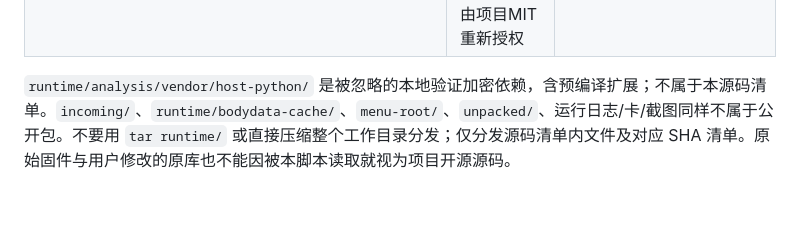
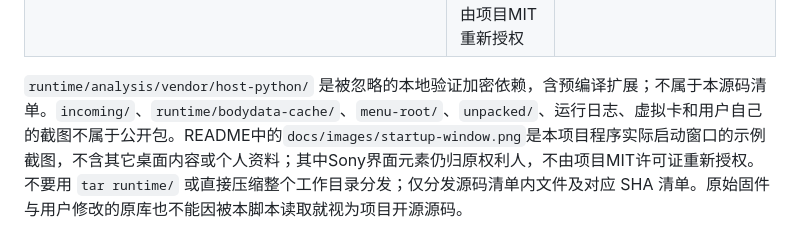
Before and after one commit to chocotan/a7c2-qemu, a Markdown page: THIRD-PARTY.md, the part around the change. Rendered like a GitHub page; blank space fills up the shorter version.

```diff
--- a/THIRD-PARTY.md
+++ b/THIRD-PARTY.md
@@ -13,4 +13,4 @@
 | Sony BODYDATA、原内核/库/字体/设置、完整派生镜像与完整反编译语料 | Sony/相应权利人的原许可；不在本源码分发内，也不按MIT授权 | 使用者自行取得官方输入 |
 | 报告中的有限原字节锚点与逆向片段 | 只用于绑定公开固件版本和说明协议研究；相关原内容不由项目MIT重新授权 | 各报告来源、SHA与范围说明 |
 
-`runtime/analysis/vendor/host-python/` 是被忽略的本地验证加密依赖，含预编译扩展；不属于本源码清单。`incoming/`、`runtime/bodydata-cache/`、`menu-root/`、`unpacked/`、运行日志/卡/截图同样不属于公开包。不要用 `tar runtime/` 或直接压缩整个工作目录分发；仅分发源码清单内文件及对应 SHA 清单。原始固件与用户修改的原库也不能因被本脚本读取就视为项目开源源码。
+`runtime/analysis/vendor/host-python/` 是被忽略的本地验证加密依赖，含预编译扩展；不属于本源码清单。`incoming/`、`runtime/bodydata-cache/`、`menu-root/`、`unpacked/`、运行日志、虚拟卡和用户自己的截图不属于公开包。README中的`docs/images/startup-window.png`是本项目程序实际启动窗口的示例截图，不含其它桌面内容或个人资料；其中Sony界面元素仍归原权利人，不由项目MIT许可证重新授权。不要用 `tar runtime/` 或直接压缩整个工作目录分发；仅分发源码清单内文件及对应 SHA 清单。原始固件与用户修改的原库也不能因被本脚本读取就视为项目开源源码。
```
Also changed, not shown: README.md (+4 -0 lines), docs/images/startup-window.png (added), 3 other files.
